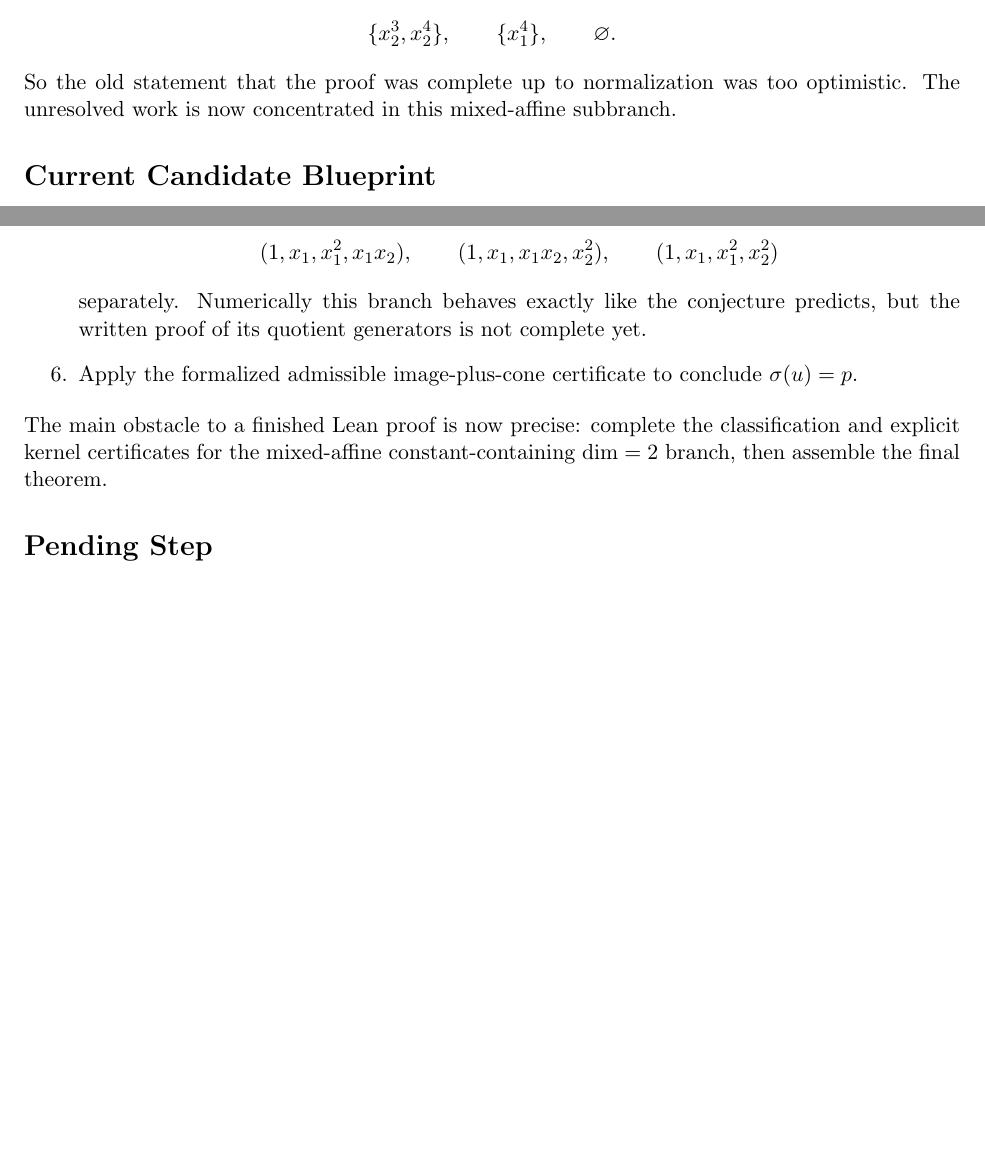
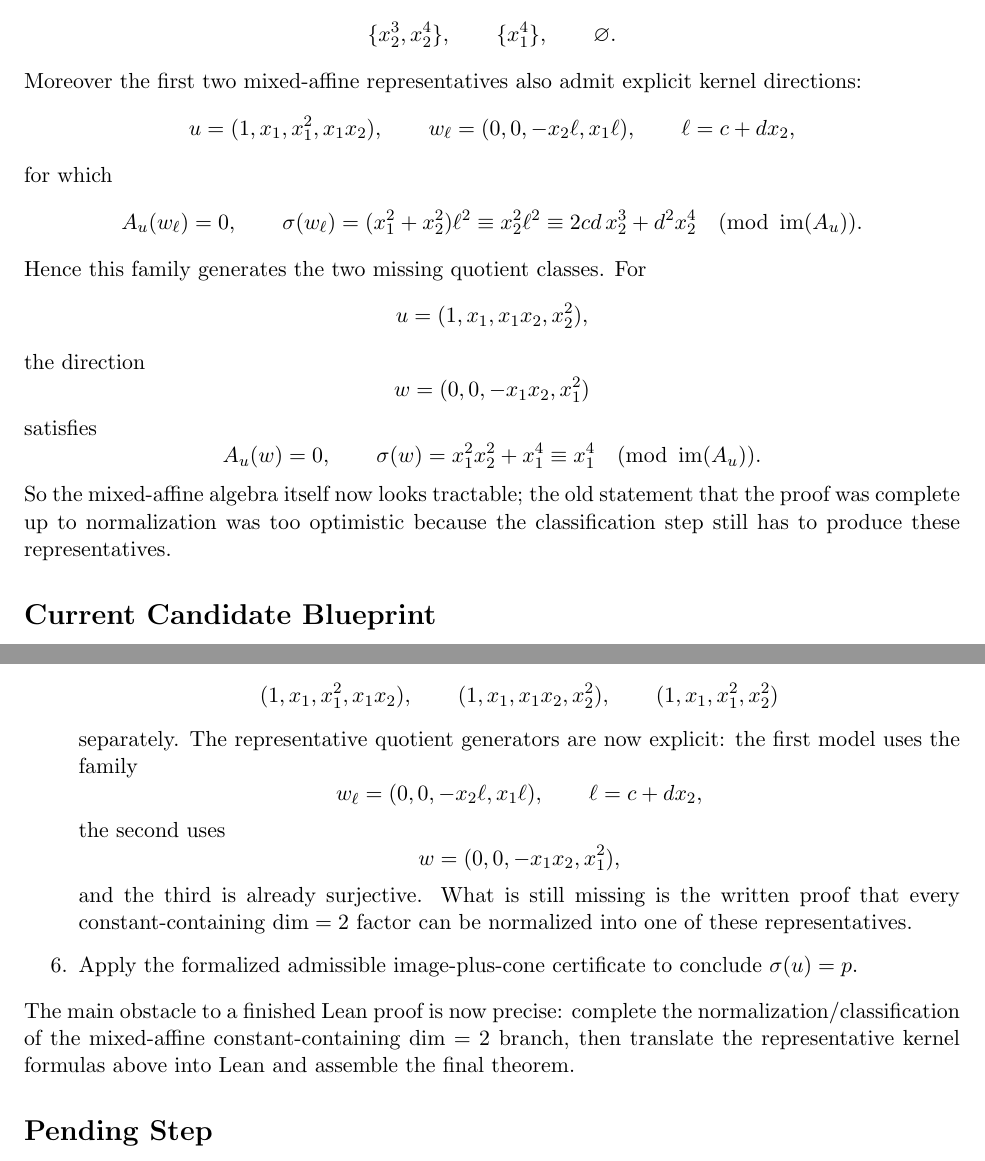
Before and after one commit to yuanchenyang/nonconvex_sos_landscape, a LaTeX document (writeup/blueprint.tex): two parts of pages 3 and 4 of 4, joined at a grey line, cut so that both start at the same text, the shorter picture padded with empty space. Compiled offline with pdfLaTeX.

Commit message:
Record mixed affine kernel certificates

```diff
--- a/writeup/blueprint.tex
+++ b/writeup/blueprint.tex
@@ -146,9 +146,35 @@ monomials
 \[
   \{x_2^3,x_2^4\},\qquad \{x_1^4\},\qquad \varnothing.
 \]
-So the old statement that the proof was complete up to normalization was too
-optimistic. The unresolved work is now concentrated in this mixed-affine
-subbranch.
+Moreover the first two mixed-affine representatives also admit explicit kernel
+directions:
+\[
+  u=(1,x_1,x_1^2,x_1x_2),\qquad
+  w_\ell=(0,0,-x_2\ell,x_1\ell),\qquad \ell=c+d x_2,
+\]
+for which
+\[
+  A_u(w_\ell)=0,\qquad
+  \sigma(w_\ell)=(x_1^2+x_2^2)\ell^2 \equiv x_2^2\ell^2
+  \equiv 2cd\,x_2^3 + d^2 x_2^4
+  \pmod{\operatorname{im}(A_u)}.
+\]
+Hence this family generates the two missing quotient classes. For
+\[
+  u=(1,x_1,x_1x_2,x_2^2),
+\]
+the direction
+\[
+  w=(0,0,-x_1x_2,x_1^2)
+\]
+satisfies
+\[
+  A_u(w)=0,\qquad \sigma(w)=x_1^2x_2^2+x_1^4 \equiv x_1^4
+  \pmod{\operatorname{im}(A_u)}.
+\]
+So the mixed-affine algebra itself now looks tractable; the old statement that
+the proof was complete up to normalization was too optimistic because the
+classification step still has to produce these representatives.
 
 \section*{Current Candidate Blueprint}
 At the level of a paper proof, the present candidate argument is:
@@ -199,17 +225,27 @@ following models:
     (1,x_1,x_1x_2,x_2^2),\qquad
     (1,x_1,x_1^2,x_2^2)
   \]
-  separately. Numerically this branch behaves exactly like the conjecture
-  predicts, but the written proof of its quotient generators is not complete
-  yet.
+  separately. The representative quotient generators are now explicit:
+  the first model uses the family
+  \[
+    w_\ell=(0,0,-x_2\ell,x_1\ell),\qquad \ell=c+d x_2,
+  \]
+  the second uses
+  \[
+    w=(0,0,-x_1x_2,x_1^2),
+  \]
+  and the third is already surjective. What is still missing is the written
+  proof that every constant-containing $\dim = 2$ factor can be normalized into
+  one of these representatives.
 \item Apply the formalized admissible image-plus-cone certificate to conclude
 $\sigma(u)=p$.
 \end{enumerate}
 
 \noindent
 The main obstacle to a finished Lean proof is now precise: complete the
-classification and explicit kernel certificates for the mixed-affine
-constant-containing $\dim = 2$ branch, then assemble the final theorem.
+normalization/classification of the mixed-affine constant-containing
+$\dim = 2$ branch, then translate the representative kernel formulas above into
+Lean and assemble the final theorem.
 
 \section*{Pending Step}
 To finish the theorem, it remains to prove the multivariate admissible
```
Also changed, not shown: writeup/exploration_log.tex (+32 -5 lines), 1 other file.
